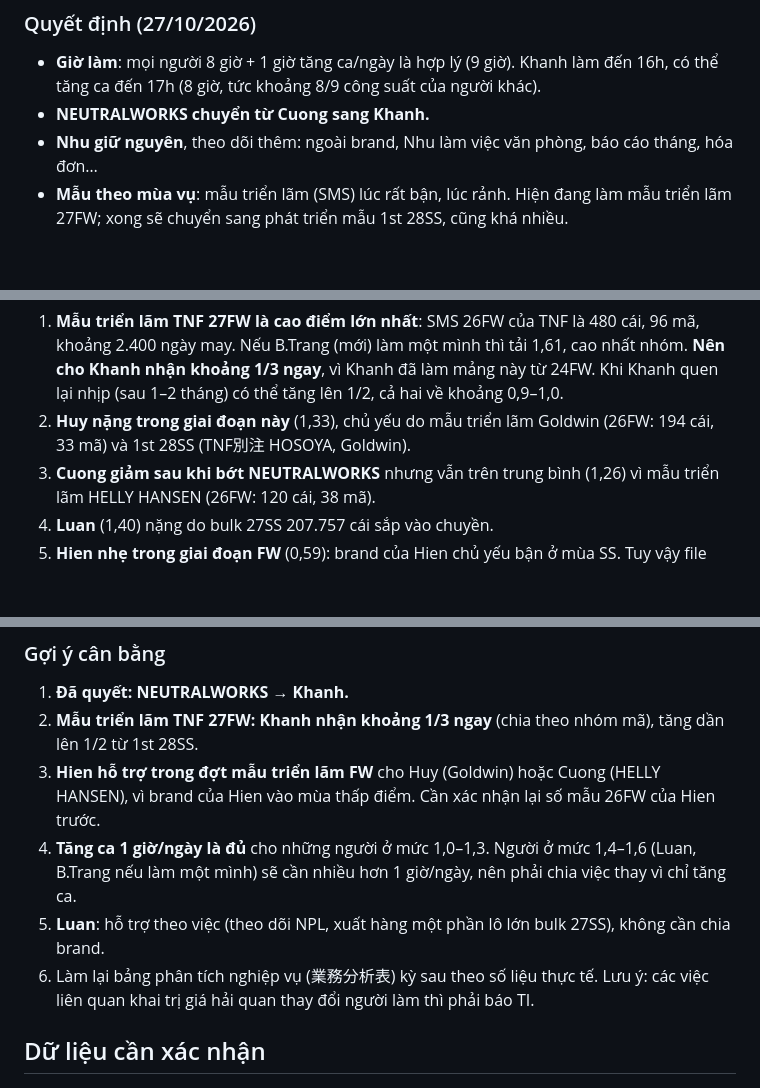
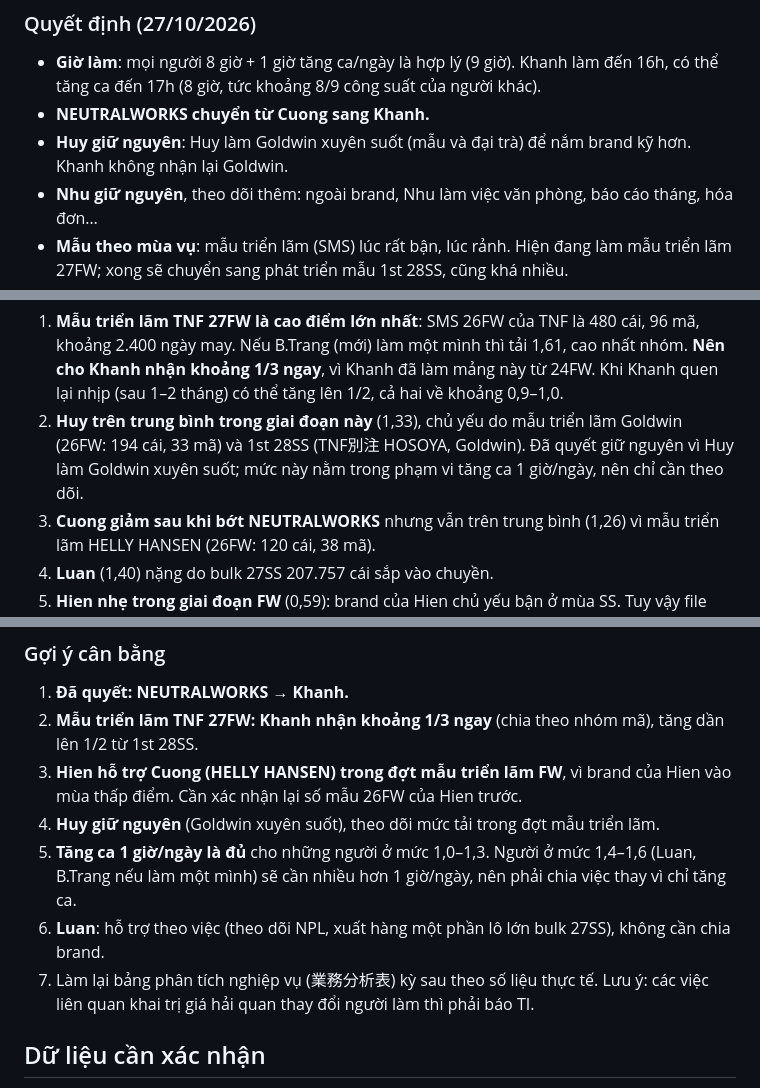
Before and after one commit to danieltran1011-sudo/PM-Production-Management, a Markdown page: docs/phan-tich-khoi-luong.md, 3 parts joined by grey strips. Drawn GitHub-style; blank space fills up the shorter version.

Commit message:
Ghi quyết định giữ Goldwin ở Huy xuyên suốt
Co-Authored-By: Claude Opus 5.5 <noreply@anthropic.com>
Claude-Session: https://claude.ai/code/session_01GJjWaqKTGo1Zrw6K7RRJy3

```diff
--- a/docs/phan-tich-khoi-luong.md
+++ b/docs/phan-tich-khoi-luong.md
@@ -101,6 +101,7 @@ Kết luận: **Cuong cao nhất, Nhu thấp nhất** dù đặt trọng số ki
 
 - **Giờ làm**: mọi người 8 giờ + 1 giờ tăng ca/ngày là hợp lý (9 giờ). Khanh làm đến 16h, có thể tăng ca đến 17h (8 giờ, tức khoảng 8/9 công suất của người khác).
 - **NEUTRALWORKS chuyển từ Cuong sang Khanh.**
+- **Huy giữ nguyên**: Huy làm Goldwin xuyên suốt (mẫu và đại trà) để nắm brand kỹ hơn. Khanh không nhận lại Goldwin.
 - **Nhu giữ nguyên**, theo dõi thêm: ngoài brand, Nhu làm việc văn phòng, báo cáo tháng, hóa đơn…
 - **Mẫu theo mùa vụ**: mẫu triển lãm (SMS) lúc rất bận, lúc rảnh. Hiện đang làm mẫu triển lãm 27FW; xong sẽ chuyển sang phát triển mẫu 1st 28SS, cũng khá nhiều.
 
@@ -127,7 +128,7 @@ Tính lại: `python3 data/khoi-luong/du-bao.py` → `data/khoi-luong/du-bao.jso
 
 Nhận xét:
 1. **Mẫu triển lãm TNF 27FW là cao điểm lớn nhất**: SMS 26FW của TNF là 480 cái, 96 mã, khoảng 2.400 ngày may. Nếu B.Trang (mới) làm một mình thì tải 1,61, cao nhất nhóm. **Nên cho Khanh nhận khoảng 1/3 ngay**, vì Khanh đã làm mảng này từ 24FW. Khi Khanh quen lại nhịp (sau 1–2 tháng) có thể tăng lên 1/2, cả hai về khoảng 0,9–1,0.
-2. **Huy nặng trong giai đoạn này** (1,33), chủ yếu do mẫu triển lãm Goldwin (26FW: 194 cái, 33 mã) và 1st 28SS (TNF別注 HOSOYA, Goldwin).
+2. **Huy trên trung bình trong giai đoạn này** (1,33), chủ yếu do mẫu triển lãm Goldwin (26FW: 194 cái, 33 mã) và 1st 28SS (TNF別注 HOSOYA, Goldwin). Đã quyết giữ nguyên vì Huy làm Goldwin xuyên suốt; mức này nằm trong phạm vi tăng ca 1 giờ/ngày, nên chỉ cần theo dõi.
 3. **Cuong giảm sau khi bớt NEUTRALWORKS** nhưng vẫn trên trung bình (1,26) vì mẫu triển lãm HELLY HANSEN (26FW: 120 cái, 38 mã).
 4. **Luan** (1,40) nặng do bulk 27SS 207.757 cái sắp vào chuyền.
 5. **Hien nhẹ trong giai đoạn FW** (0,59): brand của Hien chủ yếu bận ở mùa SS. Tuy vậy file SPL không có dòng mẫu 26FW nào của Hien (sheet tổng hợp ghi 36 cái, 8 mã), nên số này có thể thấp hơn thực tế. Nếu đúng là nhẹ, **Hien có thể hỗ trợ Huy hoặc Cuong trong đợt mẫu triển lãm** (vd. theo dõi tổ mẫu, comment, gửi mẫu) rồi quay về brand mình khi vào mùa SS.
@@ -137,10 +138,11 @@ Nhận xét:
 
 1. **Đã quyết: NEUTRALWORKS → Khanh.**
 2. **Mẫu triển lãm TNF 27FW: Khanh nhận khoảng 1/3 ngay** (chia theo nhóm mã), tăng dần lên 1/2 từ 1st 28SS.
-3. **Hien hỗ trợ trong đợt mẫu triển lãm FW** cho Huy (Goldwin) hoặc Cuong (HELLY HANSEN), vì brand của Hien vào mùa thấp điểm. Cần xác nhận lại số mẫu 26FW của Hien trước.
-4. **Tăng ca 1 giờ/ngày là đủ** cho những người ở mức 1,0–1,3. Người ở mức 1,4–1,6 (Luan, B.Trang nếu làm một mình) sẽ cần nhiều hơn 1 giờ/ngày, nên phải chia việc thay vì chỉ tăng ca.
-5. **Luan**: hỗ trợ theo việc (theo dõi NPL, xuất hàng một phần lô lớn bulk 27SS), không cần chia brand.
-6. Làm lại bảng phân tích nghiệp vụ (業務分析表) kỳ sau theo số liệu thực tế. Lưu ý: các việc liên quan khai trị giá hải quan thay đổi người làm thì phải báo TI.
+3. **Hien hỗ trợ Cuong (HELLY HANSEN) trong đợt mẫu triển lãm FW**, vì brand của Hien vào mùa thấp điểm. Cần xác nhận lại số mẫu 26FW của Hien trước.
+4. **Huy giữ nguyên** (Goldwin xuyên suốt), theo dõi mức tải trong đợt mẫu triển lãm.
+5. **Tăng ca 1 giờ/ngày là đủ** cho những người ở mức 1,0–1,3. Người ở mức 1,4–1,6 (Luan, B.Trang nếu làm một mình) sẽ cần nhiều hơn 1 giờ/ngày, nên phải chia việc thay vì chỉ tăng ca.
+6. **Luan**: hỗ trợ theo việc (theo dõi NPL, xuất hàng một phần lô lớn bulk 27SS), không cần chia brand.
+7. Làm lại bảng phân tích nghiệp vụ (業務分析表) kỳ sau theo số liệu thực tế. Lưu ý: các việc liên quan khai trị giá hải quan thay đổi người làm thì phải báo TI.
 
 ## Dữ liệu cần xác nhận
 
```
Also changed, not shown: docs/phan-cong-cong-viec.md (+2 -0 lines).
